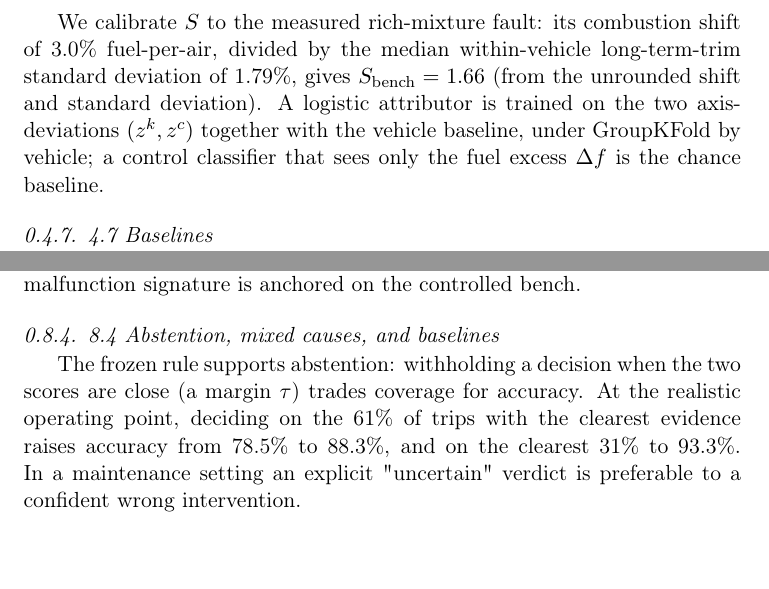
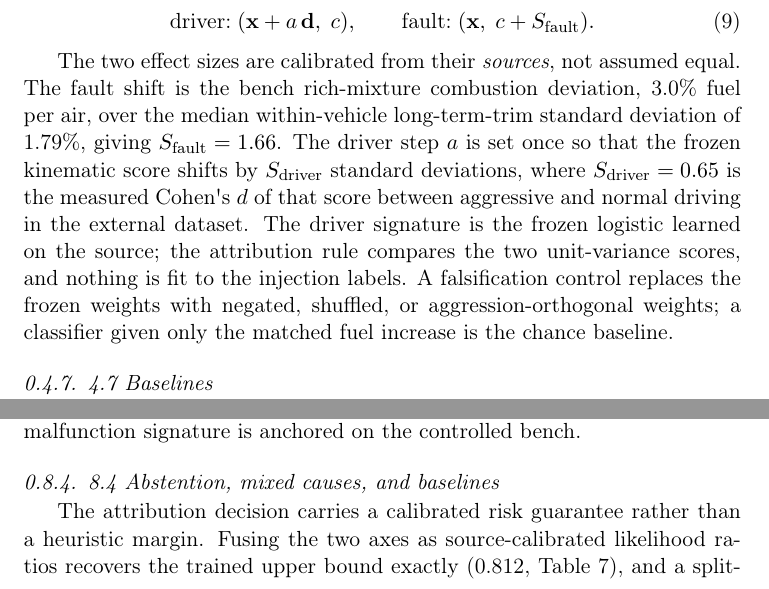
Before and after one commit to ApartsinProjects/FuelAnomalies, a LaTeX paper (latex/FuelAnomalies.tex, which reads latex/body.tex): two parts of pages 12 and 21 of 32, joined at a grey line, cut at the place of the change, the shorter picture padded with empty space. Compiled offline with pdfLaTeX.

Commit message:
Rebuild LaTeX (cycle-2)

```diff
--- a/latex/body.tex
+++ b/latex/body.tex
@@ -538 +541,2 @@ combustion deviations,
 
+\begin{equation} \text{driver:}\;(\mathbf{x}+a\,\mathbf{d},\;c), \qquad \text{fault:}\;(\mathbf{x},\;c+S_{\text{fault}}). \end{equation}
@@ -540,12 +543,18 @@ combustion deviations,
 
-We calibrate \(S\) to the measured rich-mixture fault: its combustion
-shift of 3.0\% fuel-per-air, divided by the median within-vehicle
-long-term-trim standard deviation of 1.79\%, gives
-\(S_{\text{bench}} = 1.66\) (from the unrounded shift and standard
-deviation). A logistic attributor is trained on the two axis-deviations
-\((z^k, z^c)\) together with the vehicle baseline, under GroupKFold by
-vehicle; a control classifier that sees only the fuel excess
-\(\Delta f\) is the chance baseline.
+The two effect sizes are calibrated from their \emph{sources}, not
+assumed equal. The fault shift is the bench rich-mixture combustion
+deviation, 3.0\% fuel per air, over the median within-vehicle
+long-term-trim standard deviation of 1.79\%, giving
+\(S_{\text{fault}} = 1.66\). The driver step \(a\) is set once so that
+the frozen kinematic score shifts by \(S_{\text{driver}}\) standard
+deviations, where \(S_{\text{driver}} = 0.65\) is the measured
+Cohen\textquotesingle s \(d\) of that score between aggressive and
+normal driving in the external dataset. The driver signature is the
+frozen logistic learned on the source; the attribution rule compares the
+two unit-variance scores, and nothing is fit to the injection labels. A
+falsification control replaces the frozen weights with negated,
+shuffled, or aggression-orthogonal weights; a classifier given only the
+matched fuel increase is the chance baseline.
 
 \subsubsection{4.7 Baselines}\label{baselines}
 
@@ -933,9 +946,6 @@ collapse toward chance.}
 \subsubsection{8.4 Abstention, mixed causes, and
 baselines}\label{abstention-mixed-causes-and-baselines}
 
-The frozen rule supports abstention: withholding a decision when the two
-scores are close (a margin \(\tau\)) trades coverage for accuracy. At
-the realistic operating point, deciding on the 61\% of trips with the
-clearest evidence raises accuracy from 78.5\% to 88.3\%, and on the
-clearest 31\% to 93.3\%. In a maintenance setting an explicit
-"uncertain" verdict is preferable to a confident wrong intervention.
+The attribution decision carries a calibrated risk guarantee rather than
+a heuristic margin. Fusing the two axes as source-calibrated likelihood
+ratios recovers the trained upper bound exactly (0.812, Table 7), and a
```
Also changed, not shown: latex/FuelAnomalies.tex (+1 -1 lines), latex/FuelAnomalies.pdf, latex/body.tex (49 more changed lines).
